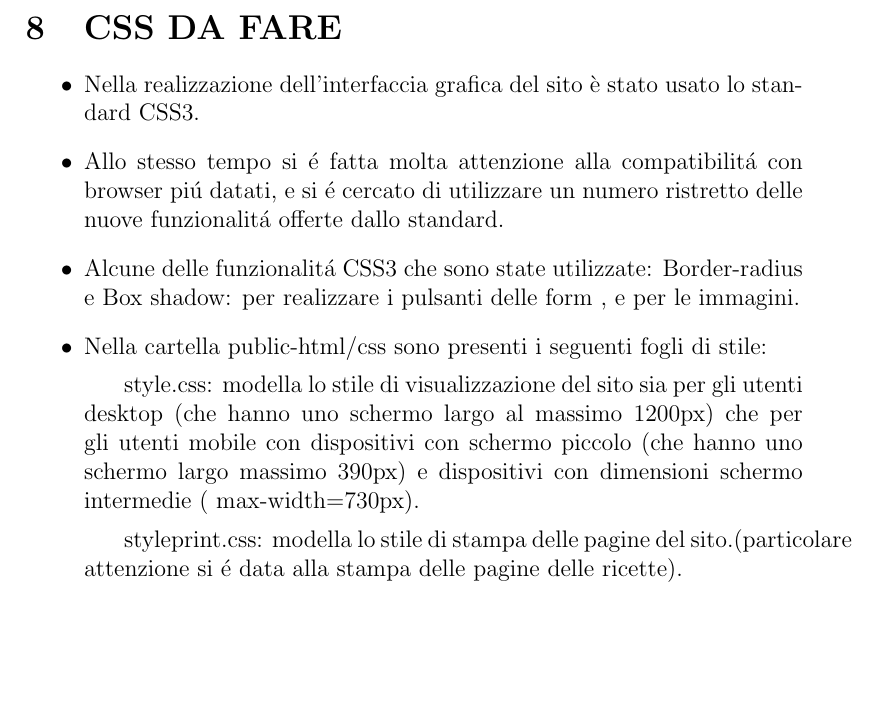
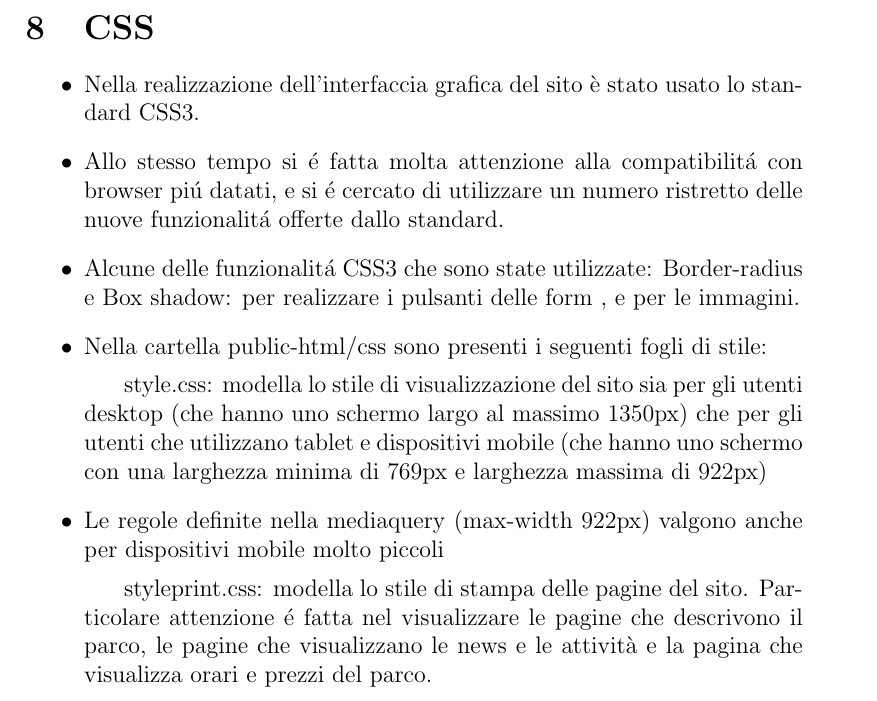
Before and after one commit to lalessio/tecweb1, a LaTeX document (relazione/relazione.tex): part of page 10 of 17, cut at the place of the change, the shorter picture padded with empty space. Compiled offline with pdfLaTeX.

Commit message:
sezione css fatta, forse da aggiungere qualcosaltro

```diff
--- a/relazione/relazione.tex
+++ b/relazione/relazione.tex
@@ -198,7 +198,7 @@ body on load
 \end{itemize}
 
 		\newpage
-	\section{CSS DA FARE}
+	\section{CSS}
 			\begin{itemize}
 				\item Nella realizzazione dell'interfaccia grafica del sito è stato usato lo standard CSS3.
 				\item Allo stesso tempo si \'e fatta molta attenzione alla compatibilit\'a con browser pi\'u datati, e si \'e cercato di utilizzare un numero ristretto delle nuove funzionalit\'a offerte dallo standard.
@@ -209,10 +209,11 @@ body on load
 
 				\item Nella cartella public-html/css sono presenti i seguenti fogli di stile:
 
-				\subitem style.css: modella lo stile di visualizzazione del sito sia per gli utenti desktop (che hanno uno schermo largo al massimo 1200px) che per gli utenti mobile con dispositivi con schermo piccolo (che hanno uno schermo largo massimo 390px) e dispositivi con dimensioni schermo intermedie ( max-width=730px).
+				\subitem style.css: modella lo stile di visualizzazione del sito sia per gli utenti desktop (che hanno uno schermo largo al massimo 1350px) che per gli utenti che utilizzano tablet e dispositivi mobile (che hanno uno schermo con una larghezza minima di 769px e larghezza massima di 922px)
 
+				\item Le regole definite nella mediaquery (max-width 922px) valgono anche per dispositivi mobile molto piccoli
 
-				\subitem styleprint.css: modella lo stile di stampa delle pagine del sito.(particolare attenzione si \'e data alla stampa delle pagine delle ricette).
+				\subitem styleprint.css: modella lo stile di stampa delle pagine del sito. Particolare attenzione \'e fatta nel visualizzare le pagine che descrivono il parco, le pagine che visualizzano le news e le attività e la pagina che visualizza orari e prezzi del parco.
 
 \end{itemize}
 					\newpage
```
